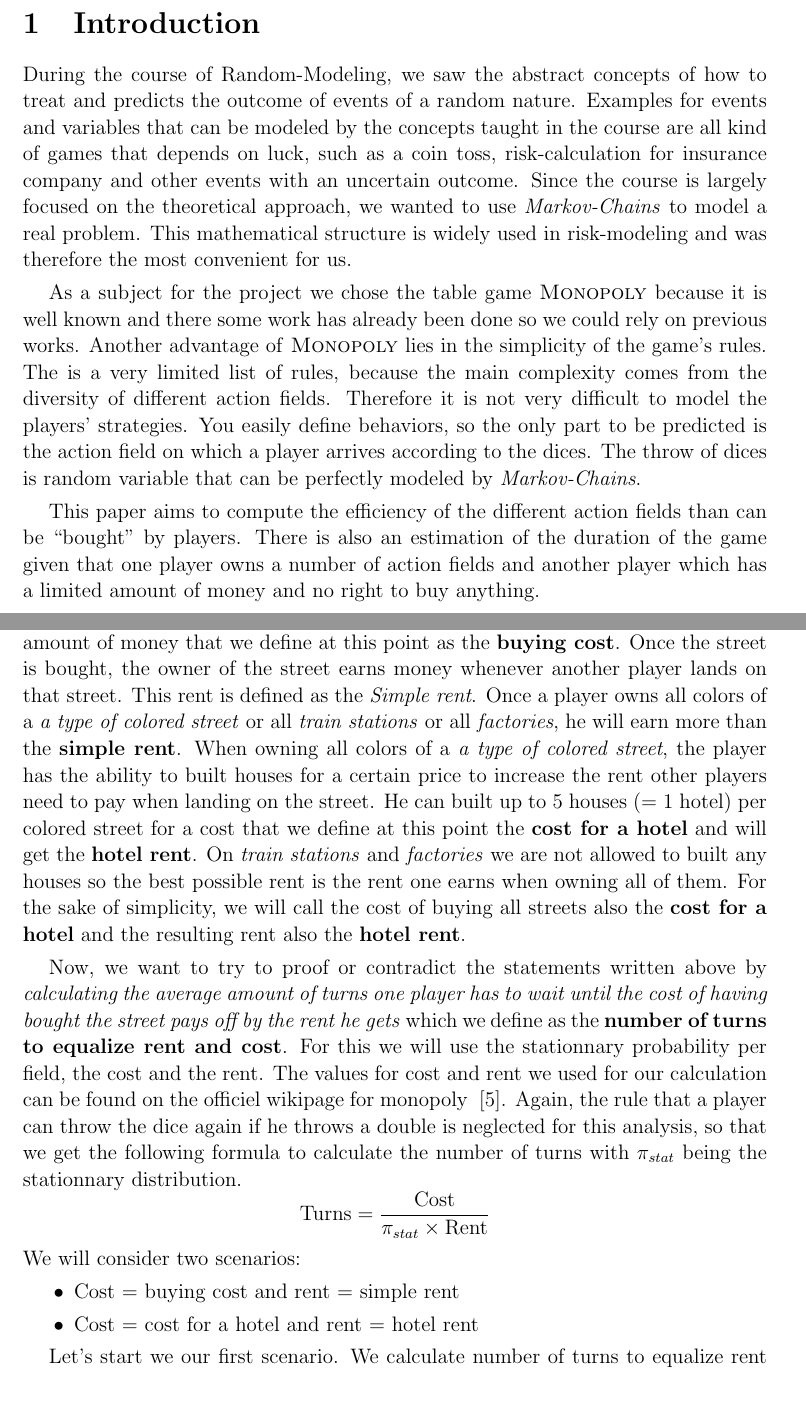
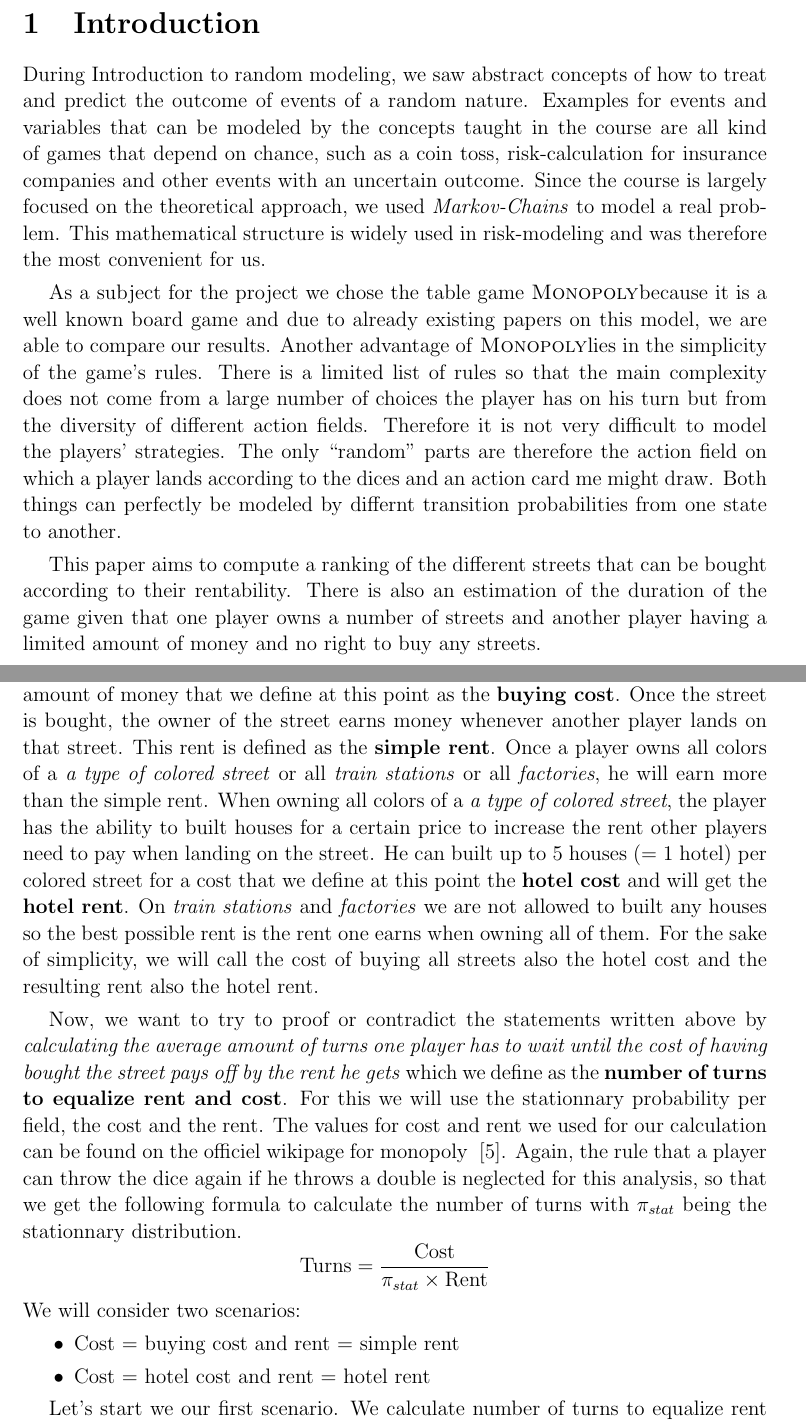
Before and after one commit to jdewasseige/random_mod_project, a LaTeX document (report/report.tex, which reads report/src/intro.tex, report/src/results.tex): two parts of pages 3 and 11 of 14, joined at a grey line, cut so that both start at the same text, the shorter picture padded with empty space. Compiled offline with pdfLaTeX.

Commit message:
corrected intro

```diff
--- a/report/src/intro.tex
+++ b/report/src/intro.tex
@@ -1,25 +1,26 @@
 \section{Introduction} % (fold)
 \label{sec:introduction}
 
-During the course of Random-Modeling, we saw the abstract concepts of how to treat and predicts the
+During Introduction to random modeling, we saw abstract concepts of how to treat and predict the
 outcome of events of a random nature. Examples for events and variables that can be modeled by the
-concepts taught in the course are all kind of games that depends on luck, such as a coin toss,
-risk-calculation for insurance company and other events with an uncertain outcome. Since the course
-is largely focused on the theoretical approach, we wanted to use \textit{Markov-Chains} to model
+concepts taught in the course are all kind of games that depend on chance, such as a coin toss,
+risk-calculation for insurance companies and other events with an uncertain outcome. Since the course
+is largely focused on the theoretical approach, we used \textit{Markov-Chains} to model
 a real problem. This mathematical structure is widely used in risk-modeling and was therefore the
 most convenient for us.
 
-As a subject for the project we chose the table game \textsc{Monopoly} because it is well known and
-there some work has already been done so we could rely on previous works. Another advantage of
-\textsc{Monopoly} lies in the simplicity of the game's rules. The is a very limited list of rules,
-because the main complexity comes from the diversity of different action fields. Therefore it is not
-very difficult to model the players' strategies. You easily define behaviors, so the only part to
-be predicted is the action field on which a player arrives according to the dices. The throw of
-dices is random variable that can be perfectly modeled by \textit{Markov-Chains}.
+As a subject for the project we chose the table game \monopoly because it is a well known board game and
+due to already existing papers on this model, we are able to compare our results.
+Another advantage of \monopoly lies in the simplicity of the game's rules.
+There is a limited list of rules so that the main complexity does not come from a large number
+of choices the player has on his turn but from the diversity of different action fields. Therefore it is not
+very difficult to model the players' strategies.
+The only ``random'' parts are therefore the action field on which a player lands according to the dices
+and an action card me might draw.
+Both things can perfectly be modeled by differnt transition probabilities from one state to another.
 
-This paper aims to compute the efficiency of the different action fields than can be ``bought'' by
-players. There is also an estimation of the duration of the game given that one player owns a number
-of action fields and another player which has a limited amount of money and no right to buy anything.
-
+This paper aims to compute a ranking of the different streets that can be bought according to their rentability.
+There is also an estimation of the duration of the game given that one player owns a number
+of streets and another player having a limited amount of money and no right to buy any streets.
 
 % section introduction (end)
--- a/report/src/results.tex
+++ b/report/src/results.tex
@@ -74,15 +74,15 @@
 \emph{a train station} or \emph{a factory} that is not bought yet by another player, he can buy the street
 from the bank for a certain amount of money that we define at this point as the  \textbf{buying cost}.
 Once the street is bought, the owner of the street earns money whenever another player lands on that street.
-This rent is defined as the \emph{Simple rent}.
+This rent is defined as the \textbf{simple rent}.
 Once a player owns all colors of a \emph{a type of colored street} or all \emph{train stations} or all
-\emph{factories}, he will earn more than the \textbf{simple rent}. When owning all colors of a \emph{a type
+\emph{factories}, he will earn more than the simple rent. When owning all colors of a \emph{a type
 of colored street}, the player has the ability to built houses for a certain price to increase the rent other
 players need to pay when landing on the street. He can built up to 5 houses (= 1 hotel) per colored street
-for a cost that we define at this point the \textbf{cost for a hotel} and will get the \textbf{hotel rent}.
+for a cost that we define at this point the \textbf{hotel cost} and will get the \textbf{hotel rent}.
 On \emph{train stations} and \emph{factories} we are not allowed to built any houses so the best possible
 rent is the rent one earns when owning all of them. For the sake of simplicity, we will call the cost of
-buying all streets also the \textbf{cost for a hotel} and the resulting rent also the \textbf{hotel rent}.
+buying all streets also the hotel cost and the resulting rent also the hotel rent.
 
 Now, we want to try to proof or contradict the statements written above by \emph{calculating the average
 amount of turns one player has to wait until the cost of having bought the street pays off by the rent he
@@ -97,7 +97,7 @@
 We will consider two scenarios:
 \begin{itemize}
 	\item Cost = buying cost and rent = simple rent
-	\item Cost = cost for a hotel and rent = hotel rent
+	\item Cost = hotel cost and rent = hotel rent
 \end{itemize}
 
 Let's start we our first scenario. We calculate number of turns to equalize rent and cost \ref{figure1}
```
